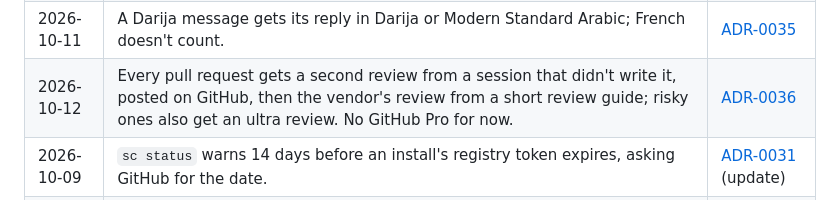
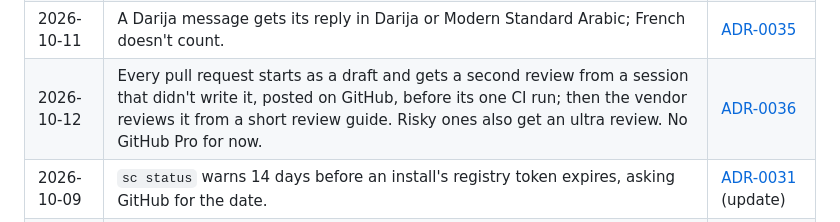
Before and after one commit to fares-ds/support-chatbot, a Markdown page: docs/prd.md, the part around the change. Drawn GitHub-style.

```diff
--- a/docs/prd.md
+++ b/docs/prd.md
@@ -913,7 +913,7 @@ How the first draft became this PRD. Each row links to its record.
 | 2026-10-08 | Backups leave out the encryption key: the vendor keeps each install's `.env` in a password manager, and a restore checks the key's fingerprint before changing anything. | [ADR-0033](adr/0033-backups-leave-out-the-encryption-key.md) |
 | 2026-10-08 | A release upgrades only from the release its upgrade test started from, or a later one; skipped releases are refused. | [ADR-0034](adr/0034-upgrade-from-the-tested-release.md) |
 | 2026-10-11 | A Darija message gets its reply in Darija or Modern Standard Arabic; French doesn't count. | [ADR-0035](adr/0035-darija-replies-in-arabic-script.md) |
-| 2026-10-12 | Every pull request gets a second review from a session that didn't write it, posted on GitHub, then the vendor's review from a short review guide; risky ones also get an ultra review. No GitHub Pro for now. | [ADR-0036](adr/0036-every-pull-request-gets-a-second-review.md) |
+| 2026-10-12 | Every pull request starts as a draft and gets a second review from a session that didn't write it, posted on GitHub, before its one CI run; then the vendor reviews it from a short review guide. Risky ones also get an ultra review. No GitHub Pro for now. | [ADR-0036](adr/0036-every-pull-request-gets-a-second-review.md) |
 | 2026-10-09 | `sc status` warns 14 days before an install's registry token expires, asking GitHub for the date. | [ADR-0031](adr/0031-pull-tokens-from-a-machine-account.md) (update) |
 | 2026-10-05 | Built by Fares alone, with Claude Code; no timeline, milestones only. | — |
 | 2026-10-05 | The Owner sets the AI's display name; "agent" means a human, "AI assistant" the bot. | [glossary](glossary.md) |
```
Also changed, not shown: docs/adr/0036-every-pull-request-gets-a-second-review.md (+2 -2 lines).
